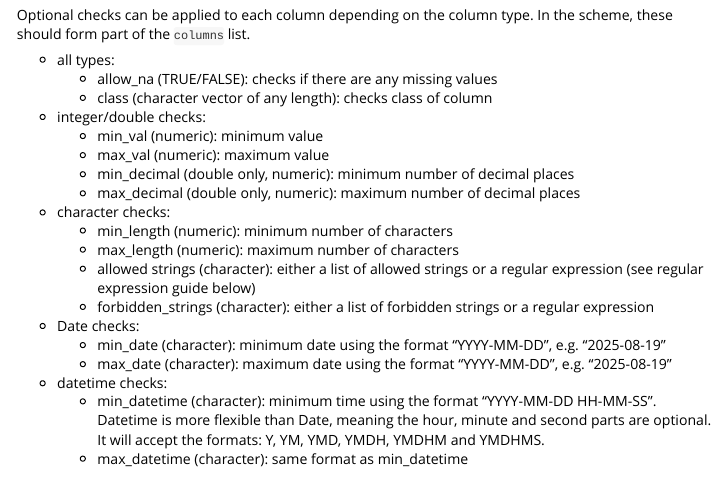
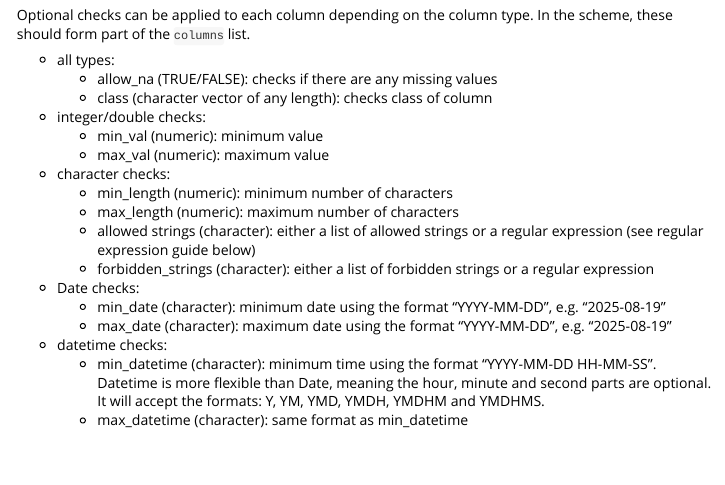
Before and after one commit to ONSdigital/data.checker, an R Markdown document (vignettes/getting_started.Rmd): the page in a window 1100 px wide, from 2780 px down. Rendered offline with R 4.5, knitr and Pandoc, with nearby package versions; some code elsewhere in the file could not run offline; long lines of code are wrapped.

Commit message:
Removing references for decimal place checks in manual docs

```diff
--- a/vignettes/getting_started.Rmd
+++ b/vignettes/getting_started.Rmd
@@ -133,8 +133,6 @@ Optional checks can be applied to each column depending on the column type. In t
 -   integer/double checks:
     -   min_val (numeric): minimum value
     -   max_val (numeric): maximum value
-    -   min_decimal (double only, numeric): minimum number of decimal places
-    -   max_decimal (double only, numeric): maximum number of decimal places
 -   character checks:
     -   min_length (numeric): minimum number of characters
     -   max_length (numeric): maximum number of characters
```
Also changed, not shown: README.md.
